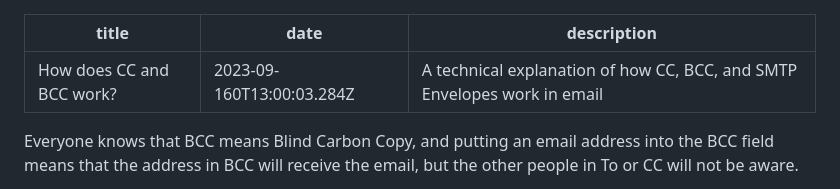
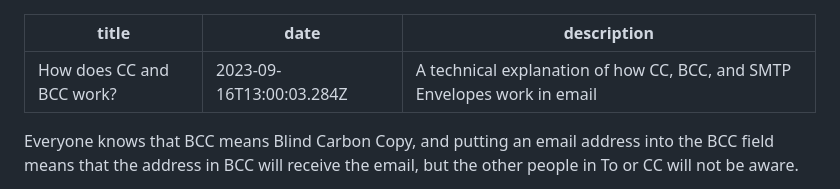
Before and after one commit to mailpace/blog, a Markdown page: content/blog/how-does-bcc-work.md, the part around the change. Drawn GitHub-style.

Commit message:
Fix date

```diff
--- a/content/blog/how-does-bcc-work.md
+++ b/content/blog/how-does-bcc-work.md
@@ -1,6 +1,6 @@
 ---
 title: How does CC and BCC work?
-date: "2023-09-160T13:00:03.284Z"
+date: "2023-09-16T13:00:03.284Z"
 description: A technical explanation of how CC, BCC, and SMTP Envelopes work in email
 ---
 
```
